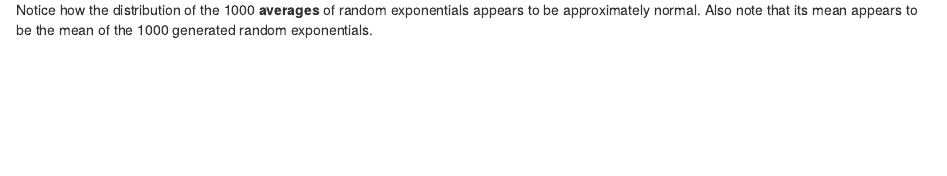
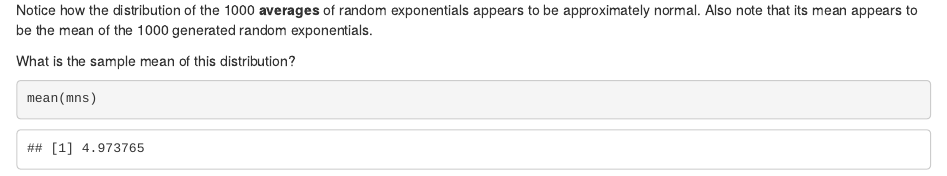
Before and after one commit to jamalparit/statistical-inference-project, an R Markdown document (part1.rmd): the page in a window 1100 px wide, from 1350 px down. Rendered offline with R 4.5, knitr and Pandoc, with nearby package versions; code that draws random numbers runs with fixed seeds of ours.

Commit message:
Adding sample mean of distribution.

````diff
--- a/part1.rmd
+++ b/part1.rmd
@@ -22,3 +22,9 @@ hist(mns)
 ```
 
 Notice how the distribution of the 1000 **averages** of random exponentials appears to be approximately normal.  Also note that its mean appears to be the mean of the 1000 generated random exponentials.
+
+What is the sample mean of this distribution?
+
+```{r}
+mean(mns)
+```
````
